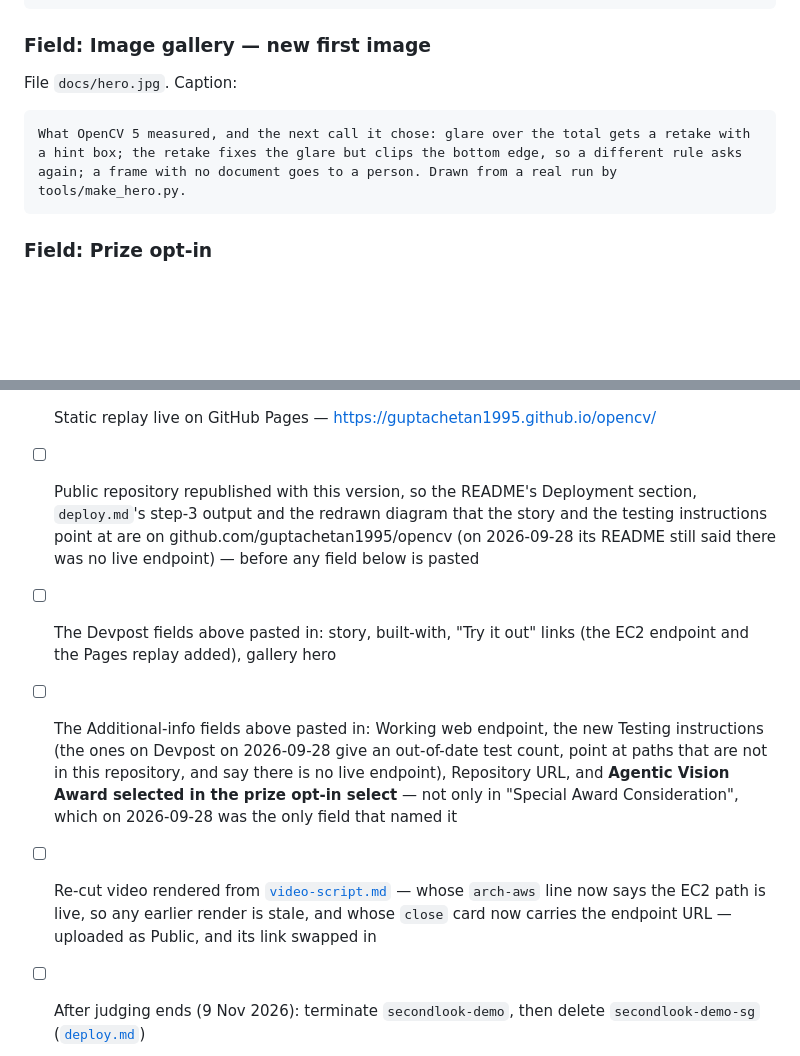
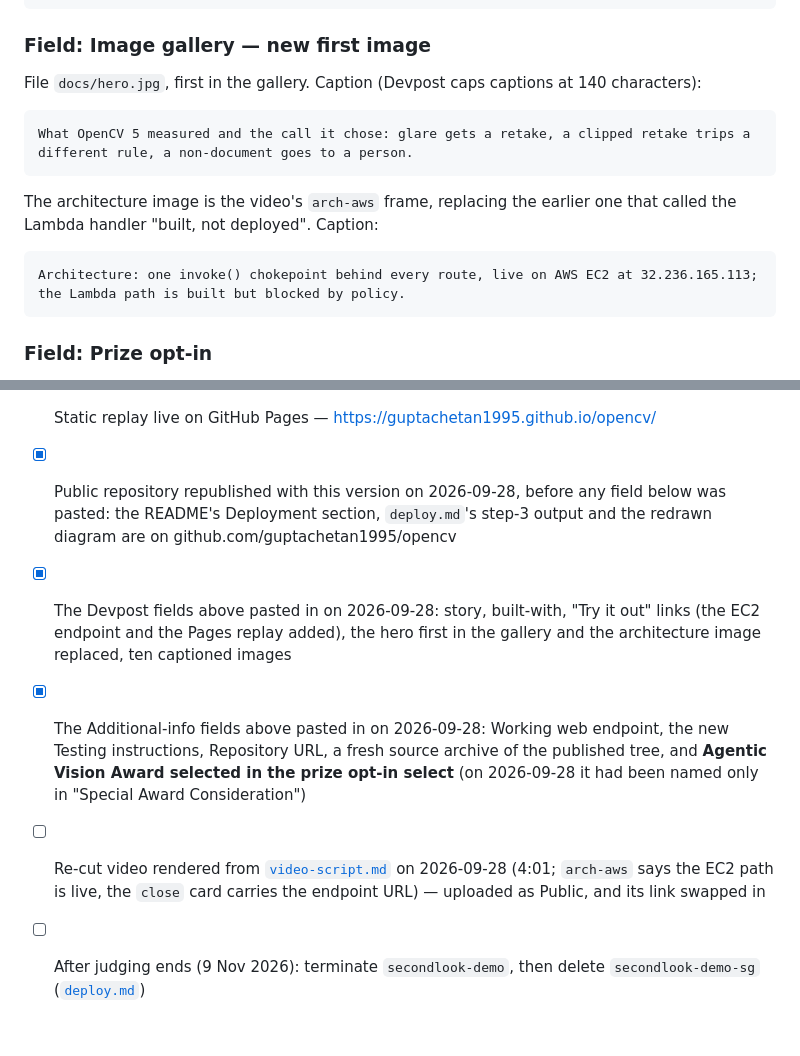
Before and after one commit to guptachetan1995/opencv, a Markdown page: docs/submission.md, 2 parts joined by grey strips. Rendered like a GitHub page; blank space fills up the shorter version.

Commit message:
Second Look: submission status after the EC2 launch and Devpost refresh

````diff
--- a/docs/submission.md
+++ b/docs/submission.md
@@ -57,10 +57,17 @@ https://guptachetan1995.github.io/opencv/
 
 ### Field: Image gallery — new first image
 
-File `docs/hero.jpg`. Caption:
+File `docs/hero.jpg`, first in the gallery. Caption (Devpost caps captions at 140 characters):
 
 ```
-What OpenCV 5 measured, and the next call it chose: glare over the total gets a retake with a hint box; the retake fixes the glare but clips the bottom edge, so a different rule asks again; a frame with no document goes to a person. Drawn from a real run by tools/make_hero.py.
+What OpenCV 5 measured and the call it chose: glare gets a retake, a clipped retake trips a different rule, a non-document goes to a person.
+```
+
+The architecture image is the video's `arch-aws` frame, replacing the earlier one that called
+the Lambda handler "built, not deployed". Caption:
+
+```
+Architecture: one invoke() chokepoint behind every route, live on AWS EC2 at 32.236.165.113; the Lambda path is built but blocked by policy.
 ```
 
 ### Field: Prize opt-in
@@ -222,19 +229,18 @@ make run  (server and review page on http://127.0.0.1:8080/; prints a reviewer t
 - [ ] `deploy.md` step 4 — the owner pastes the reviewer token into the review page, posts
       `not_doc.jpg`, sees its overlay and rejects it; not yet recorded
 - [x] Static replay live on GitHub Pages — <https://guptachetan1995.github.io/opencv/>
-- [ ] Public repository republished with this version, so the README's Deployment section,
-      `deploy.md`'s step-3 output and the redrawn diagram that the story and the testing
-      instructions point at are on github.com/guptachetan1995/opencv (on 2026-09-28 its README
-      still said there was no live endpoint) — before any field below is pasted
-- [ ] The Devpost fields above pasted in: story, built-with, "Try it out" links (the EC2
-      endpoint and the Pages replay added), gallery hero
-- [ ] The Additional-info fields above pasted in: Working web endpoint, the new Testing
-      instructions (the ones on Devpost on 2026-09-28 give an out-of-date test count, point at
-      paths that are not in this repository, and say there is no live endpoint), Repository
-      URL, and **Agentic Vision Award selected in the prize opt-in select** — not only in
-      "Special Award Consideration", which on 2026-09-28 was the only field that named it
-- [ ] Re-cut video rendered from [`video-script.md`](./video-script.md) — whose `arch-aws` line
-      now says the EC2 path is live, so any earlier render is stale, and whose `close` card
-      now carries the endpoint URL — uploaded as Public, and its link swapped in
+- [x] Public repository republished with this version on 2026-09-28, before any field below
+      was pasted: the README's Deployment section, `deploy.md`'s step-3 output and the redrawn
+      diagram are on github.com/guptachetan1995/opencv
+- [x] The Devpost fields above pasted in on 2026-09-28: story, built-with, "Try it out" links
+      (the EC2 endpoint and the Pages replay added), the hero first in the gallery and the
+      architecture image replaced, ten captioned images
+- [x] The Additional-info fields above pasted in on 2026-09-28: Working web endpoint, the new
+      Testing instructions, Repository URL, a fresh source archive of the published tree, and
+      **Agentic Vision Award selected in the prize opt-in select** (on 2026-09-28 it had been
+      named only in "Special Award Consideration")
+- [ ] Re-cut video rendered from [`video-script.md`](./video-script.md) on 2026-09-28 (4:01;
+      `arch-aws` says the EC2 path is live, the `close` card carries the endpoint URL) —
+      uploaded as Public, and its link swapped in
 - [ ] After judging ends (9 Nov 2026): terminate `secondlook-demo`, then delete
       `secondlook-demo-sg` ([`deploy.md`](./deploy.md#exposure-cost-and-teardown))
````
